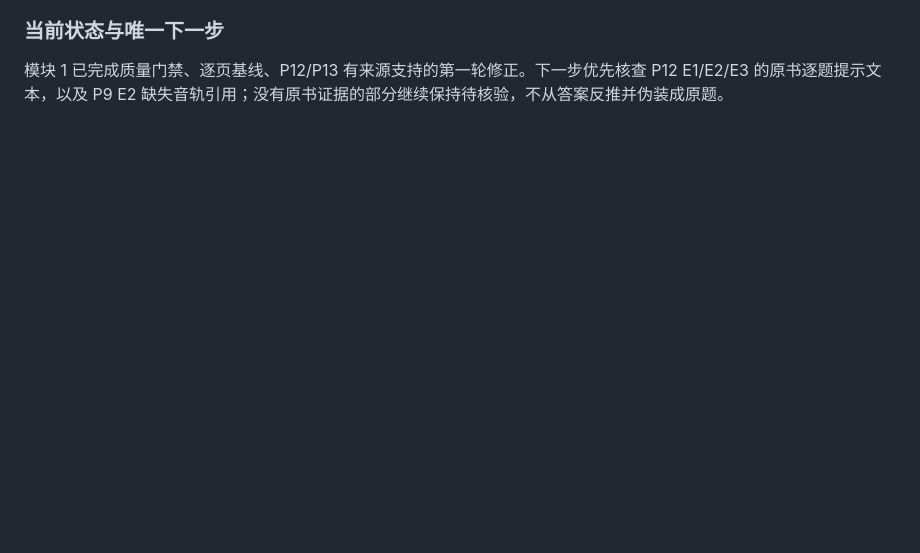
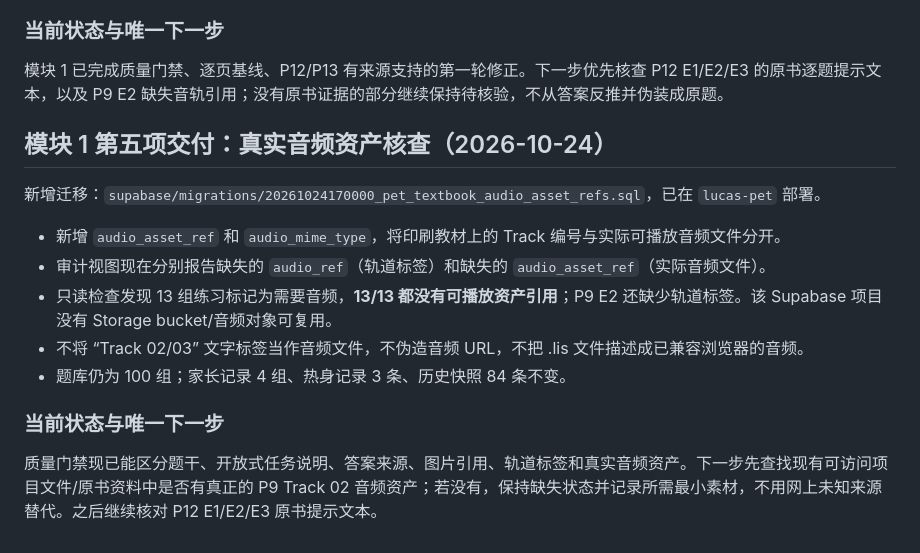
Before and after one commit to Jackiexu0619/Lucas-PETcheckin, a Markdown page: docs/DEVELOPMENT_PROGRESS.md, the part around the change. Rendered like a GitHub page; blank space fills up the shorter version.

Commit message:
docs: record playable audio asset audit

```diff
--- a/docs/DEVELOPMENT_PROGRESS.md
+++ b/docs/DEVELOPMENT_PROGRESS.md
@@ -375,3 +375,18 @@ P12 已完成第一轮有来源支持的目录修正，但该页未整体验收
 ### 当前状态与唯一下一步
 
 模块 1 已完成质量门禁、逐页基线、P12/P13 有来源支持的第一轮修正。下一步优先核查 P12 E1/E2/E3 的原书逐题提示文本，以及 P9 E2 缺失音轨引用；没有原书证据的部分继续保持待核验，不从答案反推并伪装成原题。
+
+
+## 模块 1 第五项交付：真实音频资产核查（2026-10-24）
+
+新增迁移：`supabase/migrations/20261024170000_pet_textbook_audio_asset_refs.sql`，已在 `lucas-pet` 部署。
+
+- 新增 `audio_asset_ref` 和 `audio_mime_type`，将印刷教材上的 Track 编号与实际可播放音频文件分开。
+- 审计视图现在分别报告缺失的 `audio_ref`（轨道标签）和缺失的 `audio_asset_ref`（实际音频文件）。
+- 只读检查发现 13 组练习标记为需要音频，**13/13 都没有可播放资产引用**；P9 E2 还缺少轨道标签。该 Supabase 项目没有 Storage bucket/音频对象可复用。
+- 不将 “Track 02/03” 文字标签当作音频文件，不伪造音频 URL，不把 .lis 文件描述成已兼容浏览器的音频。
+- 题库仍为 100 组；家长记录 4 组、热身记录 3 条、历史快照 84 条不变。
+
+### 当前状态与唯一下一步
+
+质量门禁现已能区分题干、开放式任务说明、答案来源、图片引用、轨道标签和真实音频资产。下一步先查找现有可访问项目文件/原书资料中是否有真正的 P9 Track 02 音频资产；若没有，保持缺失状态并记录所需最小素材，不用网上未知来源替代。之后继续核对 P12 E1/E2/E3 原书提示文本。
```
